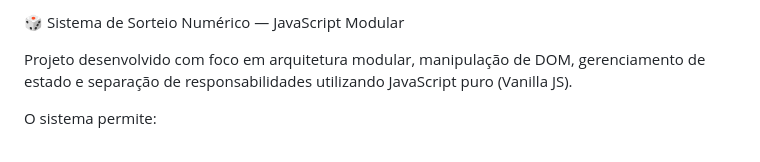
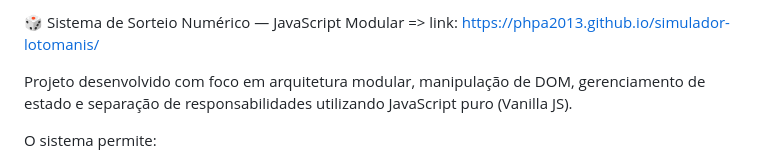
Before and after one commit to phpa2013/simulador-lotomanis, a Markdown page: README.md, the part around the change. Rendered like a GitHub page.

Commit message:
Update README with project link
Added a link to the project in the README.

```diff
--- a/README.md
+++ b/README.md
@@ -1,4 +1,4 @@
-🎲 Sistema de Sorteio Numérico — JavaScript Modular
+🎲 Sistema de Sorteio Numérico — JavaScript Modular  => link: https://phpa2013.github.io/simulador-lotomanis/
 
 Projeto desenvolvido com foco em arquitetura modular, manipulação de DOM, gerenciamento de estado e separação de responsabilidades utilizando JavaScript puro (Vanilla JS).
 
```
